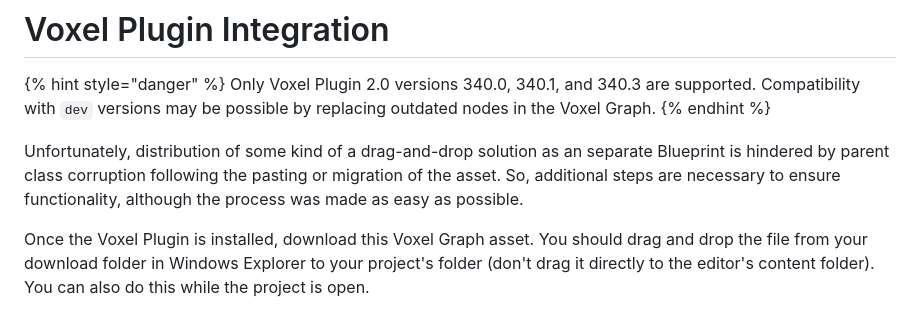
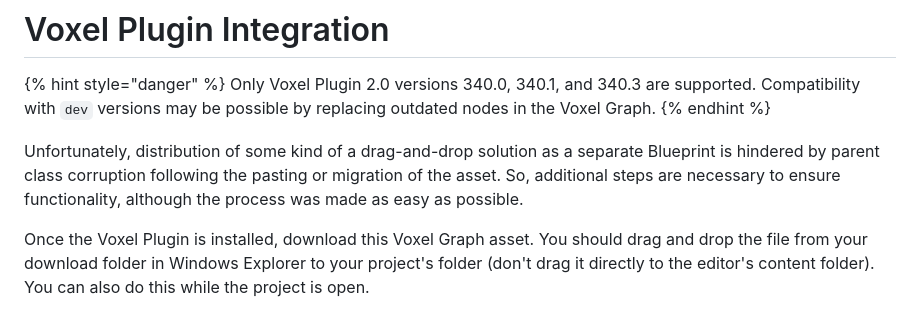
Before and after one commit to script526/Planetary-Oceans-docs, a Markdown page: guide-v.-1.1/getting-started/using-with-voxel-plugin.md, the part around the change. Rendered like a GitHub page.

Commit message:
GITBOOK-33: No subject

```diff
--- a/guide-v.-1.1/getting-started/using-with-voxel-plugin.md
+++ b/guide-v.-1.1/getting-started/using-with-voxel-plugin.md
@@ -4,7 +4,7 @@
 Only Voxel Plugin 2.0 versions 340.0, 340.1, and 340.3 are supported. Compatibility with `dev` versions may be possible by replacing outdated nodes in the Voxel Graph.
 {% endhint %}
 
-Unfortunately, distribution of some kind of a drag-and-drop solution as an separate Blueprint is hindered by parent class corruption following the pasting or migration of the asset. So, additional steps are necessary to ensure functionality, although the process was made as easy as possible.
+Unfortunately, distribution of some kind of a drag-and-drop solution as a separate Blueprint is hindered by parent class corruption following the pasting or migration of the asset. So, additional steps are necessary to ensure functionality, although the process was made as easy as possible.
 
 Once the Voxel Plugin is installed, download this Voxel Graph asset. You should drag and drop the file from your download folder in Windows Explorer to your project's folder (don't drag it directly to the editor's content folder). You can also do this while the project is open.
 
```
